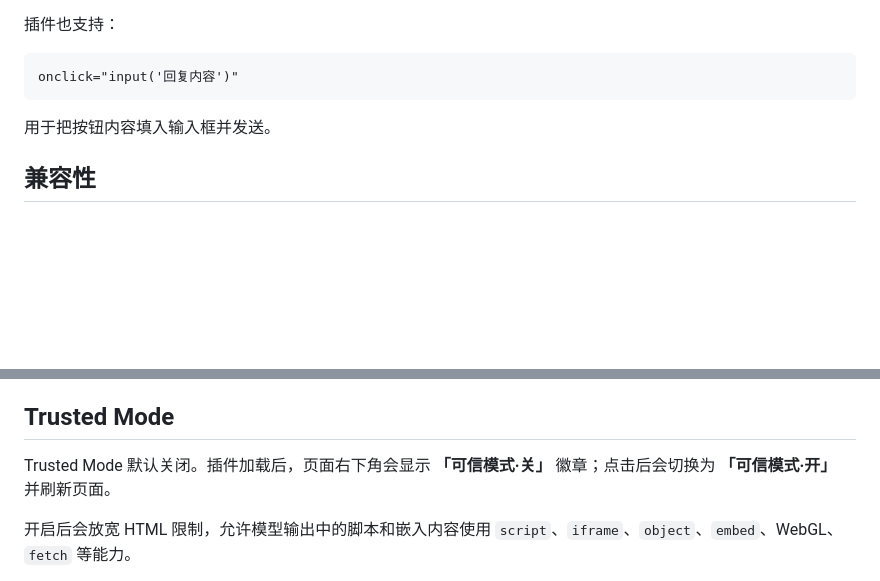
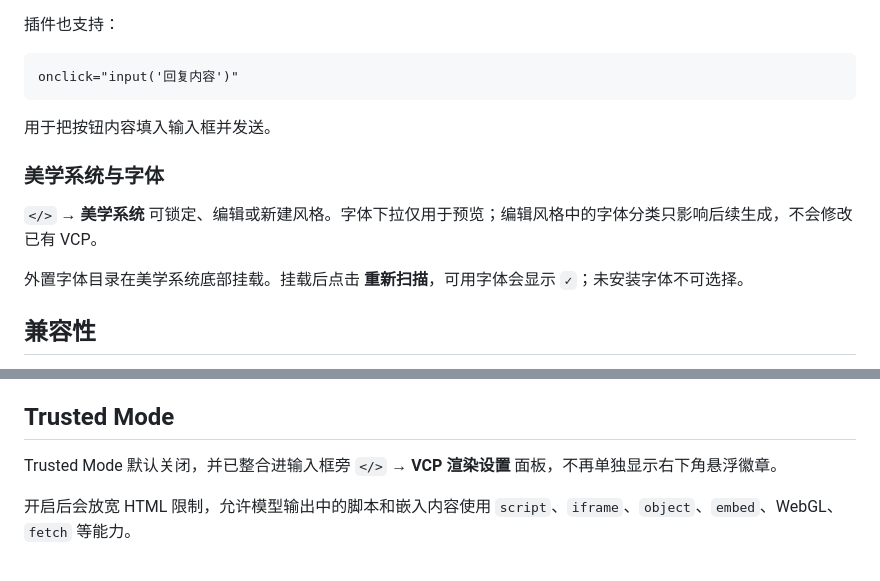
Before and after one commit to j955229/dsh-raw-html, a Markdown page: README.md, 2 parts joined by grey strips. GitHub-like rendering; blank space fills up the shorter version.

Commit message:
docs: clarify Trusted Mode and font workflow

```diff
--- a/README.md
+++ b/README.md
@@ -87,6 +87,12 @@ onclick="input('回复内容')"
 
 用于把按钮内容填入输入框并发送。
 
+### 美学系统与字体
+
+`</>` → **美学系统** 可锁定、编辑或新建风格。字体下拉仅用于预览；编辑风格中的字体分类只影响后续生成，不会修改已有 VCP。
+
+外置字体目录在美学系统底部挂载。挂载后点击 **重新扫描**，可用字体会显示 `✓`；未安装字体不可选择。
+
 ## 兼容性
 
 DeepSeek Harness **0.1.2-alpha.1** 使用官方 `conversation.chat.node` / `assistant-step` slot，**不需要修改 frontend bundle，也不需要运行 patch 安装器**。
@@ -102,7 +108,7 @@ Legacy patch 会修改旧版 DSH 的 frontend bundle。DeepSeek Harness 0.1.2-al
 
 ## Trusted Mode
 
-Trusted Mode 默认关闭。插件加载后，页面右下角会显示 **「可信模式·关」** 徽章；点击后会切换为 **「可信模式·开」** 并刷新页面。
+Trusted Mode 默认关闭，并已整合进输入框旁 `</>` → **VCP 渲染设置** 面板，不再单独显示右下角悬浮徽章。
 
 开启后会放宽 HTML 限制，允许模型输出中的脚本和嵌入内容使用 `script`、`iframe`、`object`、`embed`、WebGL、`fetch` 等能力。
 
```
